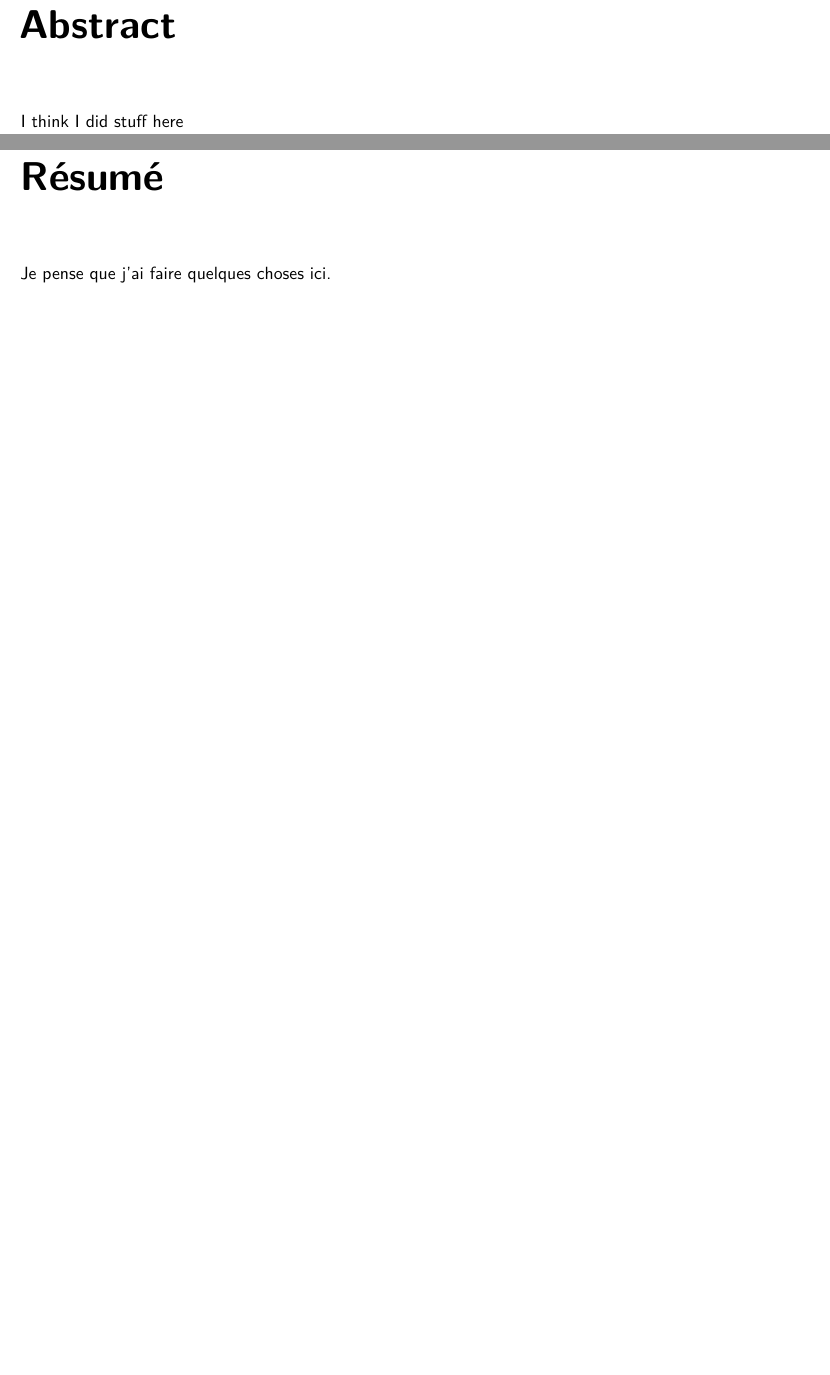
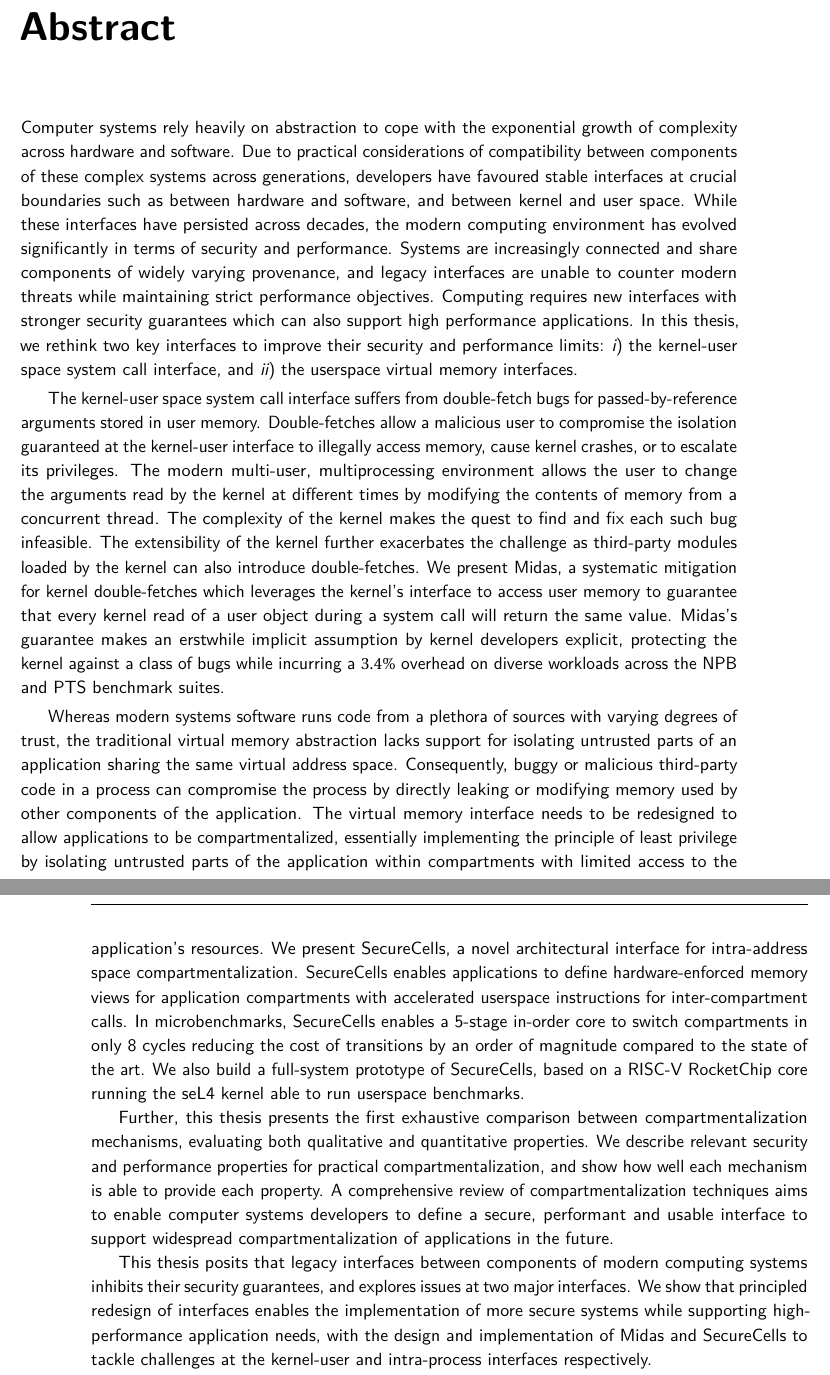
Before and after one commit to atrib/thesis, a LaTeX thesis (thesis.tex, which reads abstract.tex, frenchabstract.tex): two parts of pages 7 and 9 of 150 before the commit and two parts of pages 7 and 8 of 150 after it, joined at a grey line, cut so that both start at the same text, the shorter picture padded with empty space. Compiled offline with pdfLaTeX.

Commit message:
Added abstract and placeholder for french abstract

```diff
--- /dev/null
+++ b/abstract.tex
@@ -0,0 +1,79 @@
+Computer systems rely heavily on abstraction to cope with the exponential
+growth of complexity across hardware and software.
+Due to practical considerations of compatibility between components of
+these complex systems across generations, developers have favoured stable
+interfaces at crucial boundaries such as between hardware and software,
+and between kernel and user space.
+While these interfaces have persisted across decades, the modern computing
+environment has evolved significantly in terms of security and performance.
+Systems are increasingly connected and share components of widely varying
+provenance, and legacy interfaces are unable to counter modern threats
+while maintaining strict performance objectives.
+Computing requires new interfaces with stronger security guarantees which
+can also support high performance applications.
+In this thesis, we rethink two key interfaces to improve their security
+and performance limits:
+\begin{inparaenum}[\itshape i\upshape)]
+  \item the kernel-user space system call interface, and
+  \item the userspace virtual memory interfaces.
+\end{inparaenum}
+
+The kernel-user space system call interface suffers from double-fetch
+bugs for passed-by-reference arguments stored in user memory.
+Double-fetches allow a malicious user to compromise the isolation guaranteed
+at the kernel-user interface to illegally access memory,
+cause kernel crashes, or to escalate its privileges.
+The modern multi-user, multiprocessing environment allows the user to
+change the arguments read by the kernel at different times by modifying
+the contents of memory from a concurrent thread.
+The complexity of the kernel makes the quest to find and fix each such bug
+infeasible.
+The extensibility of the kernel further exacerbates the challenge as
+third-party modules loaded by the kernel can also introduce double-fetches.
+We present \midas, a systematic mitigation for kernel double-fetches which
+leverages the kernel's interface to access user memory to guarantee that
+every kernel read of a user object during a system call will return the
+same value.
+\midas's guarantee makes an erstwhile implicit assumption by kernel developers
+explicit, protecting the kernel against a class of bugs while incurring
+a $3.4\%$ overhead on diverse workloads across the NPB and PTS benchmark suites.
+
+Whereas modern systems software runs code from a plethora of sources with
+varying degrees of trust, the traditional virtual memory abstraction lacks
+support for isolating untrusted parts of an application sharing the same
+virtual address space.
+Consequently, buggy or malicious third-party code in a process can compromise
+the process by directly leaking or modifying memory used by other components
+of the application.
+The virtual memory interface needs to be redesigned to allow applications to
+be compartmentalized, essentially implementing the principle of least privilege
+by isolating untrusted parts of the application within compartments with
+limited access to the application's resources.
+We present \seccells, a novel architectural interface for intra-address space
+compartmentalization.
+\seccells enables applications to define hardware-enforced memory views for
+application compartments with
+accelerated userspace instructions for inter-compartment calls.
+In microbenchmarks, \seccells enables a 5-stage in-order core to switch
+compartments in only 8 cycles reducing the cost of transitions by an order
+of magnitude compared to the state of the art.
+We also build a full-system prototype of \seccells, based on a RISC-V
+RocketChip core running the seL4 kernel able to run userspace benchmarks.
+
+Further, this thesis presents the first exhaustive comparison between
+compartmentalization mechanisms, evaluating both qualitative and quantitative
+properties.
+We describe relevant security and performance properties for practical
+compartmentalization, and show how well each mechanism is able to provide each
+property.
+A comprehensive review of compartmentalization techniques aims to enable
+computer systems developers to define a secure, performant and usable interface
+to support widespread compartmentalization of applications in the future.
+
+This thesis posits that legacy interfaces between components of modern
+computing systems inhibits their security guarantees, and explores issues
+at two major interfaces.
+We show that principled redesign of interfaces enables the implementation of
+more secure systems while supporting high-performance application needs,
+with the design and implementation of \midas and \seccells to tackle challenges
+at the kernel-user and intra-process interfaces respectively.
--- /dev/null
+++ b/frenchabstract.tex
@@ -0,0 +1,2 @@
+
+Quelques choses
--- a/thesis.tex
+++ b/thesis.tex
@@ -383,13 +383,12 @@
 \input{acknowledgements}
 \end{acknowledgments}
 
-
 \begin{abstract}
-  I think I did stuff here
+\input{abstract}
 \end{abstract}
 
 \begin{frenchabstract}
-  Je pense que j'ai faire quelques choses ici.
+\input{frenchabstract}
 \end{frenchabstract}
 
 % End of thesis front matter
```
